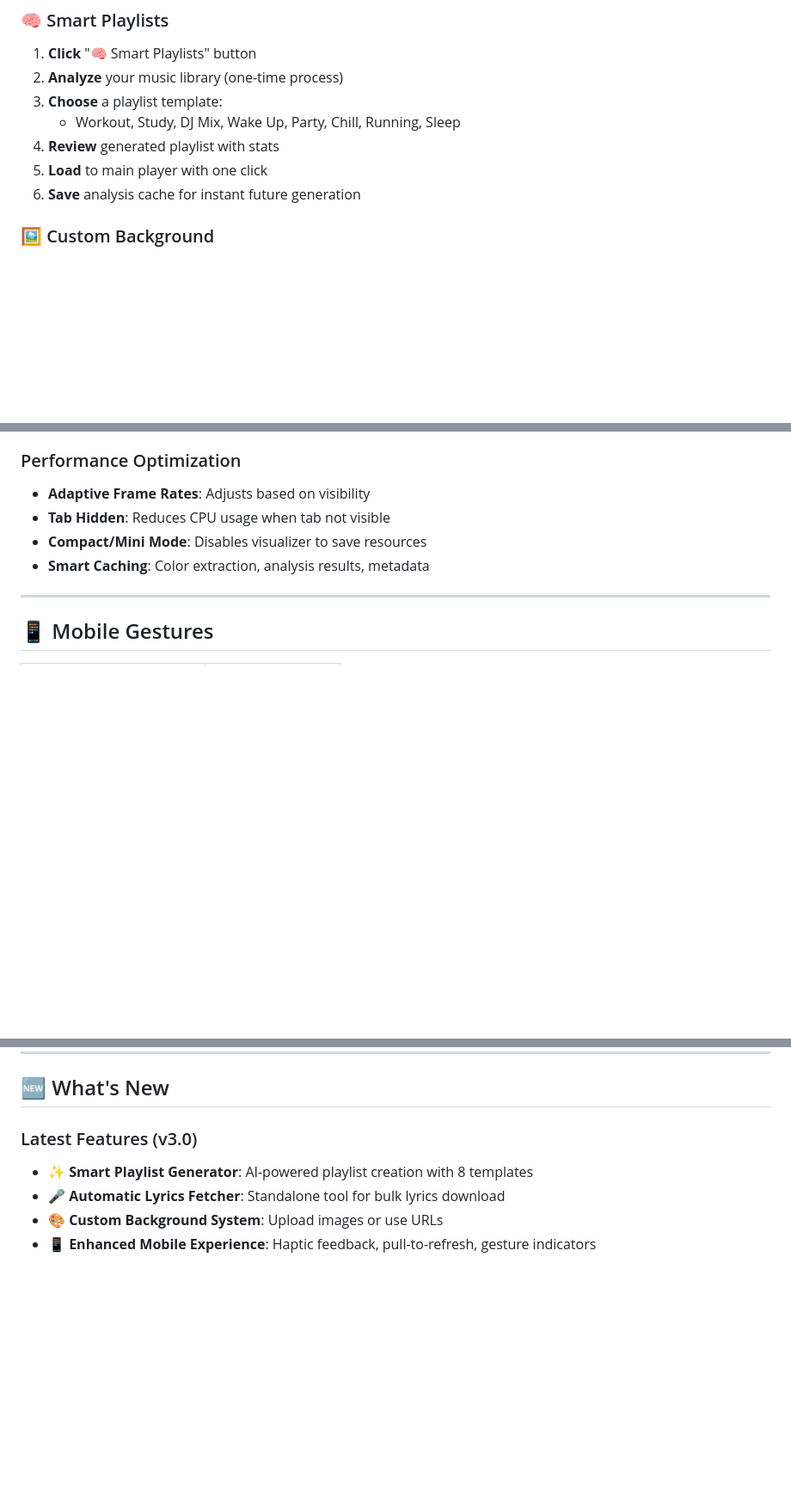
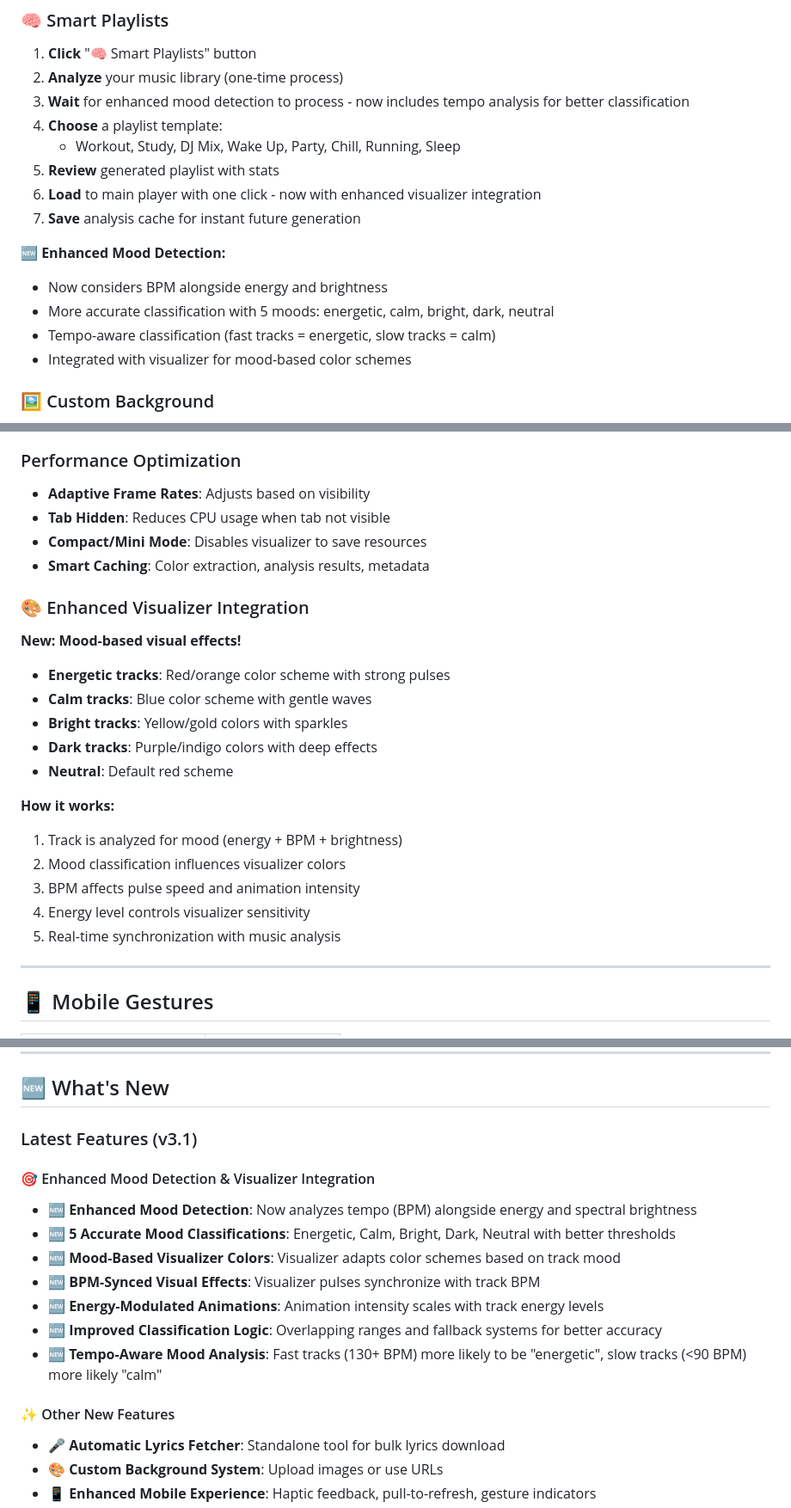
Before and after one commit to Selwyn-Kane/Offline-Media-Player.github.io, a Markdown page: README.md, 3 parts joined by grey strips. Shown: that part at 86% size. Drawn GitHub-style; blank space fills up the shorter version.

```diff
--- a/README.md
+++ b/README.md
@@ -244,11 +246,18 @@ Drag music files onto page
 
 1. **Click** "🧠 Smart Playlists" button
 2. **Analyze** your music library (one-time process)
-3. **Choose** a playlist template:
+3. **Wait** for enhanced mood detection to process - now includes tempo analysis for better classification
+4. **Choose** a playlist template:
    - Workout, Study, DJ Mix, Wake Up, Party, Chill, Running, Sleep
-4. **Review** generated playlist with stats
-5. **Load** to main player with one click
-6. **Save** analysis cache for instant future generation
+5. **Review** generated playlist with stats
+6. **Load** to main player with one click - now with enhanced visualizer integration
+7. **Save** analysis cache for instant future generation
+
+**🆕 Enhanced Mood Detection:**
+- Now considers BPM alongside energy and brightness
+- More accurate classification with 5 moods: energetic, calm, bright, dark, neutral
+- Tempo-aware classification (fast tracks = energetic, slow tracks = calm)
+- Integrated with visualizer for mood-based color schemes
 
 ### 🖼️ Custom Background
 
@@ -338,6 +349,21 @@ Drag music files onto page
 - **Tab Hidden**: Reduces CPU usage when tab not visible
 - **Compact/Mini Mode**: Disables visualizer to save resources
 - **Smart Caching**: Color extraction, analysis results, metadata
+
+### 🎨 Enhanced Visualizer Integration
+**New: Mood-based visual effects!**
+- **Energetic tracks**: Red/orange color scheme with strong pulses
+- **Calm tracks**: Blue color scheme with gentle waves
+- **Bright tracks**: Yellow/gold colors with sparkles
+- **Dark tracks**: Purple/indigo colors with deep effects
+- **Neutral**: Default red scheme
+
+**How it works:**
+1. Track is analyzed for mood (energy + BPM + brightness)
+2. Mood classification influences visualizer colors
+3. BPM affects pulse speed and animation intensity
+4. Energy level controls visualizer sensitivity
+5. Real-time synchronization with music analysis
 
 ---
 
@@ -470,8 +498,18 @@ Drag music files onto page
 
 ## 🆕 What's New
 
-### Latest Features (v3.0)
-- ✨ **Smart Playlist Generator**: AI-powered playlist creation with 8 templates
+### Latest Features (v3.1)
+
+#### 🎯 Enhanced Mood Detection & Visualizer Integration
+- **🆕 Enhanced Mood Detection**: Now analyzes tempo (BPM) alongside energy and spectral brightness
+- **🆕 5 Accurate Mood Classifications**: Energetic, Calm, Bright, Dark, Neutral with better thresholds
+- **🆕 Mood-Based Visualizer Colors**: Visualizer adapts color schemes based on track mood
+- **🆕 BPM-Synced Visual Effects**: Visualizer pulses synchronize with track BPM
+- **🆕 Energy-Modulated Animations**: Animation intensity scales with track energy levels
+- **🆕 Improved Classification Logic**: Overlapping ranges and fallback systems for better accuracy
+- **🆕 Tempo-Aware Mood Analysis**: Fast tracks (130+ BPM) more likely to be "energetic", slow tracks (<90 BPM) more likely "calm"
+
+#### ✨ Other New Features
 - 🎤 **Automatic Lyrics Fetcher**: Standalone tool for bulk lyrics download
 - 🎨 **Custom Background System**: Upload images or use URLs
 - 📱 **Enhanced Mobile Experience**: Haptic feedback, pull-to-refresh, gesture indicators
```
Also changed, not shown: other parts of README.md (+17 -7 lines).
